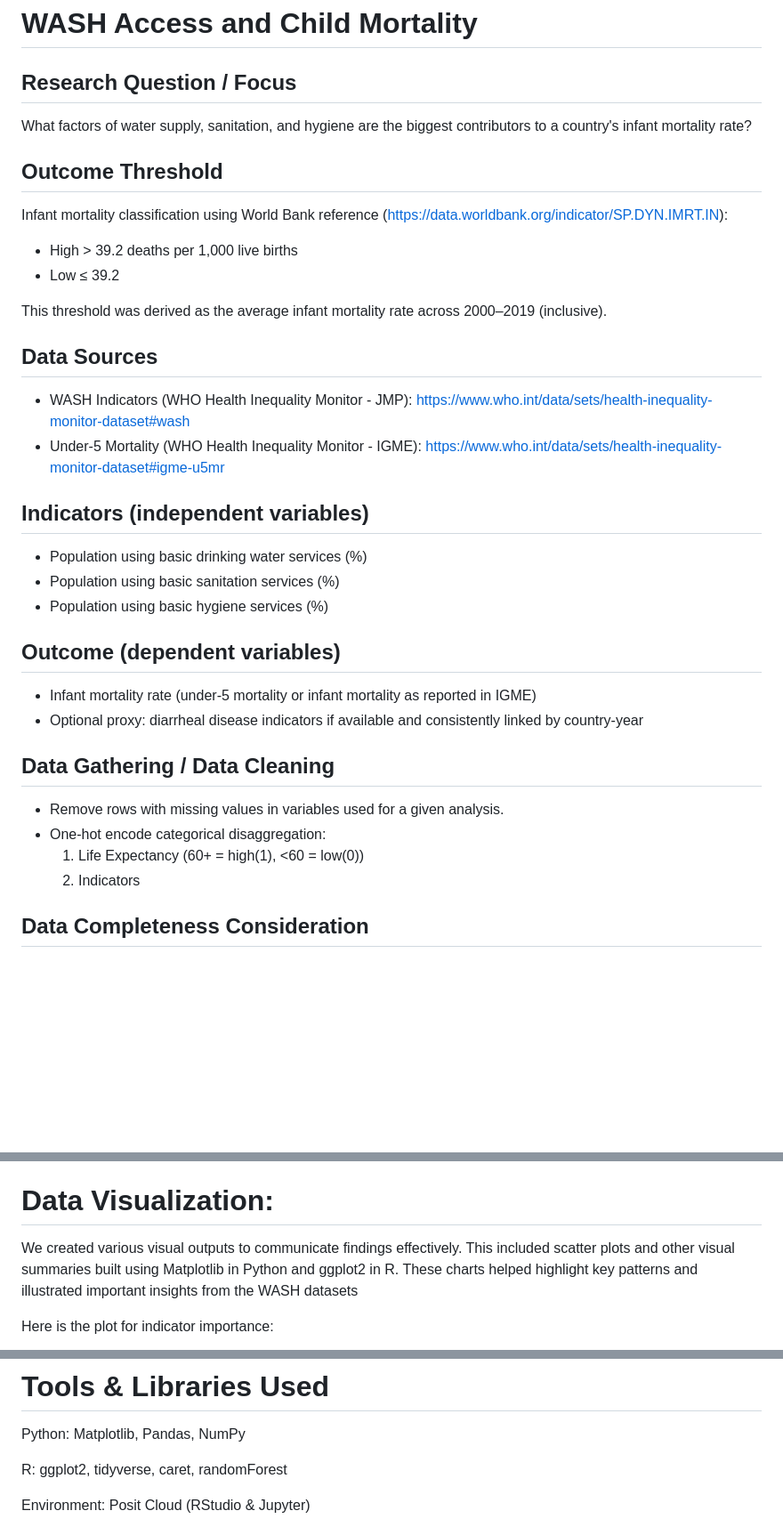
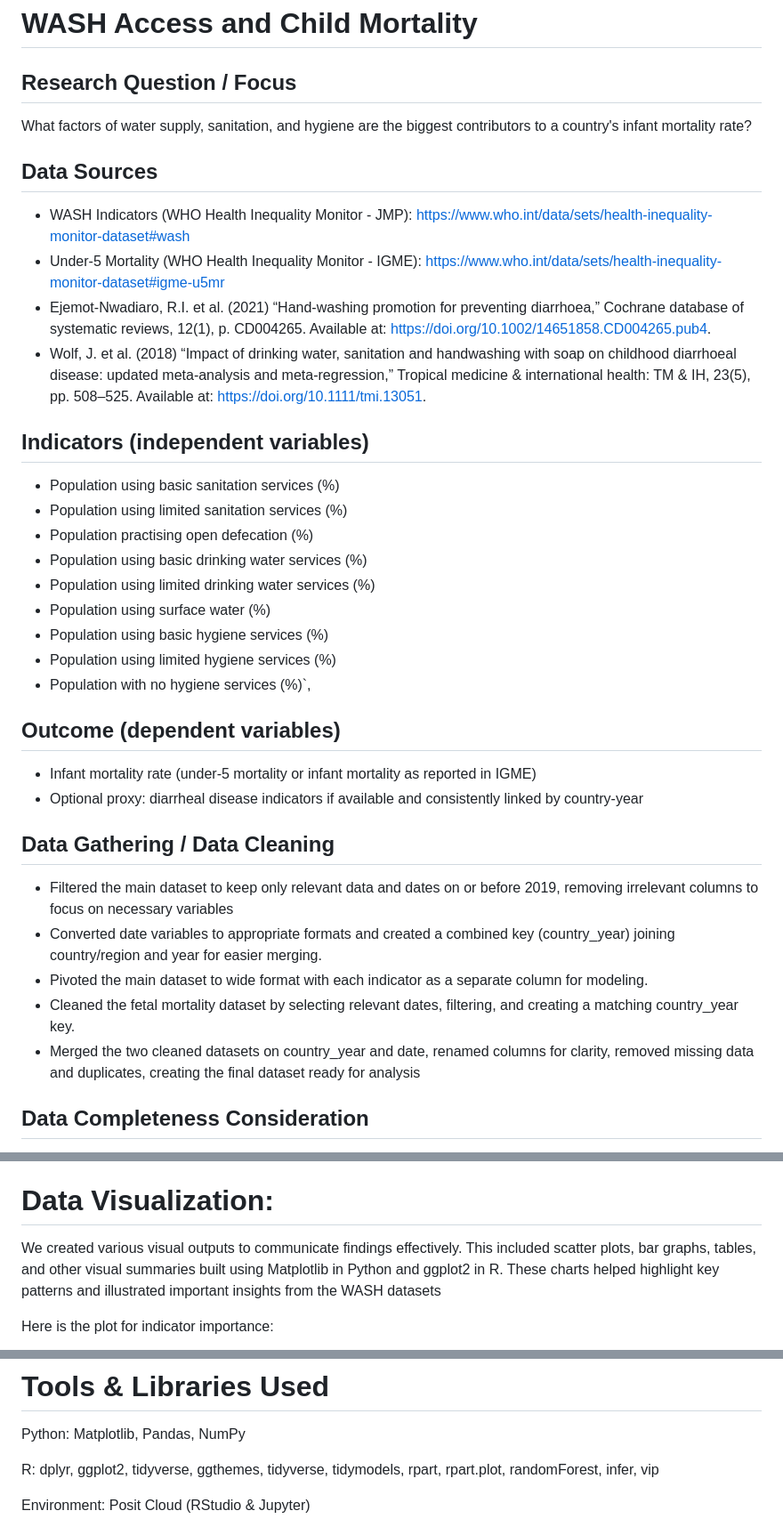
Before and after one commit to BioDataSage/ff-water-quality, a Markdown page: README.md, 3 parts joined by grey strips. Shown: that part at 89% size. Rendered like a GitHub page; blank space fills up the shorter version.

```diff
--- a/README.md
+++ b/README.md
@@ -19,31 +19,34 @@
 ## Research Question / Focus
 What factors of water supply, sanitation, and hygiene are the biggest contributors to a country's infant mortality rate?
 
-## Outcome Threshold
-Infant mortality classification using World Bank reference (https://data.worldbank.org/indicator/SP.DYN.IMRT.IN):
-- High > 39.2 deaths per 1,000 live births
-- Low ≤ 39.2
-
-This threshold was derived as the average infant mortality rate across 2000–2019 (inclusive).
-
 ## Data Sources
 - WASH Indicators (WHO Health Inequality Monitor - JMP): https://www.who.int/data/sets/health-inequality-monitor-dataset#wash
 - Under-5 Mortality (WHO Health Inequality Monitor - IGME): https://www.who.int/data/sets/health-inequality-monitor-dataset#igme-u5mr
+- Ejemot-Nwadiaro, R.I. et al. (2021) “Hand-washing promotion for preventing diarrhoea,” Cochrane database of systematic reviews, 12(1), p. CD004265. Available at: https://doi.org/10.1002/14651858.CD004265.pub4.
+- Wolf, J. et al. (2018) “Impact of drinking water, sanitation and handwashing with soap on childhood diarrhoeal disease: updated meta-analysis and meta-regression,” Tropical medicine & international health: TM & IH, 23(5), pp. 508–525. Available at: https://doi.org/10.1111/tmi.13051.
+
 
 ## Indicators (independent variables)
+- Population using basic sanitation services (%)
+- Population using limited sanitation services (%)
+- Population practising open defecation (%)
 - Population using basic drinking water services (%)
-- Population using basic sanitation services (%)
+- Population using limited drinking water services (%)
+- Population using surface water (%)
 - Population using basic hygiene services (%)
+- Population using limited hygiene services (%)
+- Population with no hygiene services (%)`,
 
 ## Outcome (dependent variables)
 - Infant mortality rate (under-5 mortality or infant mortality as reported in IGME)
 - Optional proxy: diarrheal disease indicators if available and consistently linked by country-year
 
 ## Data Gathering / Data Cleaning
-- Remove rows with missing values in variables used for a given analysis.
-- One-hot encode categorical disaggregation:
-  1. Life Expectancy (60+ = high(1), <60 = low(0))
-  2. Indicators
+- Filtered the main dataset to keep only relevant data and dates on or before 2019, removing irrelevant columns to focus on necessary variables
+- Converted date variables to appropriate formats and created a combined key (country_year) joining country/region and year for easier merging.
+- Pivoted the main dataset to wide format with each indicator as a separate column for modeling.
+- Cleaned the fetal mortality dataset by selecting relevant dates, filtering, and creating a matching country_year key.
+- Merged the two cleaned datasets on country_year and date, renamed columns for clarity, removed missing data and duplicates, creating the final dataset ready for analysis
 
 ## Data Completeness Consideration
 Countries with insufficient data across the key WASH and mortality variables were identified.
@@ -68,7 +71,7 @@ To maintain consistency and analytical reliability, countries with substantial m
 # Data Analysis:
 We cleaned, processed, and analyzed WASH datasets using R and Python within Posit Cloud (Jupyter & RStudio) and google colab. The analysis work included data wrangling, statistical summaries, and exploratory techniques to identify patterns, relationships, and trends in the data. We also implemented a Random Forest model in R to support predictive analysis and evaluate feature importance.
 # Data Visualization:
-We created various visual outputs to communicate findings effectively. This included  scatter plots and other visual summaries built using Matplotlib in Python and ggplot2 in R. These charts helped highlight key patterns and illustrated important insights from the WASH datasets
+We created various visual outputs to communicate findings effectively. This included scatter plots, bar graphs, tables, and other visual summaries built using Matplotlib in Python and ggplot2 in R. These charts helped highlight key patterns and illustrated important insights from the WASH datasets
 
 Here is the plot for indicator importance:
 
@@ -87,7 +90,7 @@ Our analysis identified **basic drinking water access** and **basic hygiene serv
 
 Python: Matplotlib, Pandas, NumPy
 
-R: ggplot2, tidyverse, caret, randomForest
+R: dplyr, ggplot2, tidyverse, ggthemes, tidyverse, tidymodels, rpart, rpart.plot, randomForest, infer, vip
 
 Environment: Posit Cloud (RStudio & Jupyter)
 
```
Also changed, not shown: other parts of README.md (+1 -1 lines).
